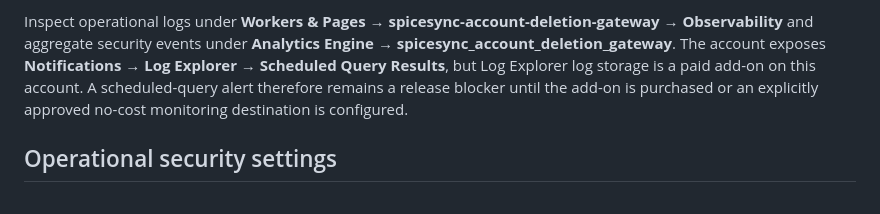
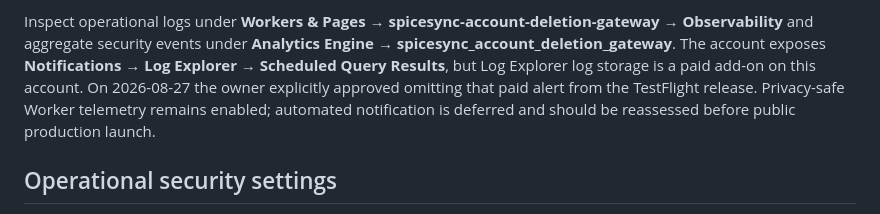
Before and after one commit to mikepitts25/SpiceSync, a Markdown page: docs/apple-google-account-setup.md, the part around the change. GitHub-like rendering.

Commit message:
docs: defer paid TestFlight alert

```diff
--- a/docs/apple-google-account-setup.md
+++ b/docs/apple-google-account-setup.md
@@ -343,9 +343,10 @@ Inspect operational logs under **Workers & Pages →
 spicesync-account-deletion-gateway → Observability** and aggregate security
 events under **Analytics Engine → spicesync_account_deletion_gateway**. The
 account exposes **Notifications → Log Explorer → Scheduled Query Results**, but
-Log Explorer log storage is a paid add-on on this account. A scheduled-query
-alert therefore remains a release blocker until the add-on is purchased or an
-explicitly approved no-cost monitoring destination is configured.
+Log Explorer log storage is a paid add-on on this account. On 2026-08-27 the
+owner explicitly approved omitting that paid alert from the TestFlight release.
+Privacy-safe Worker telemetry remains enabled; automated notification is
+deferred and should be reassessed before public production launch.
 
 ## Operational security settings
 
```
Also changed, not shown: 1 other file.
